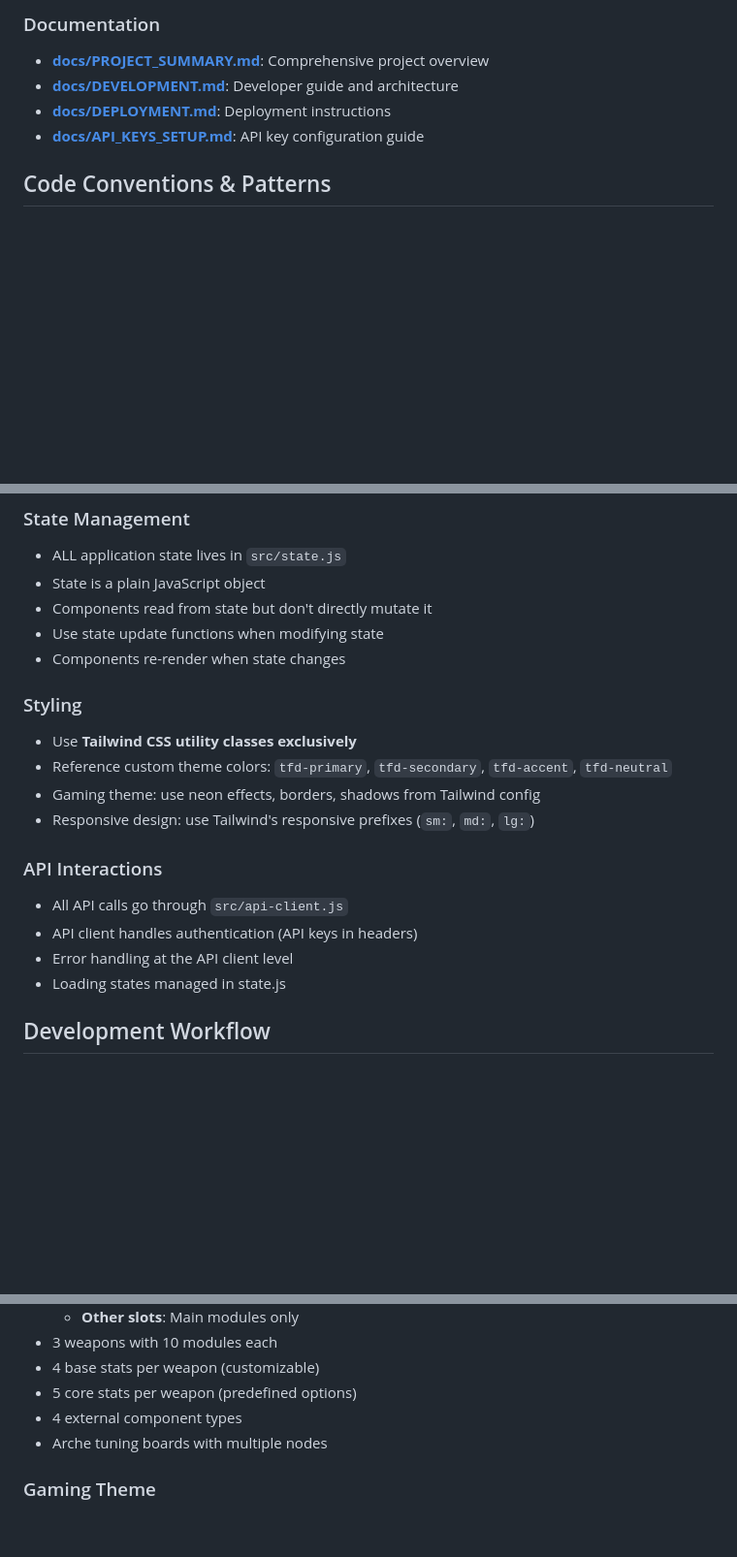
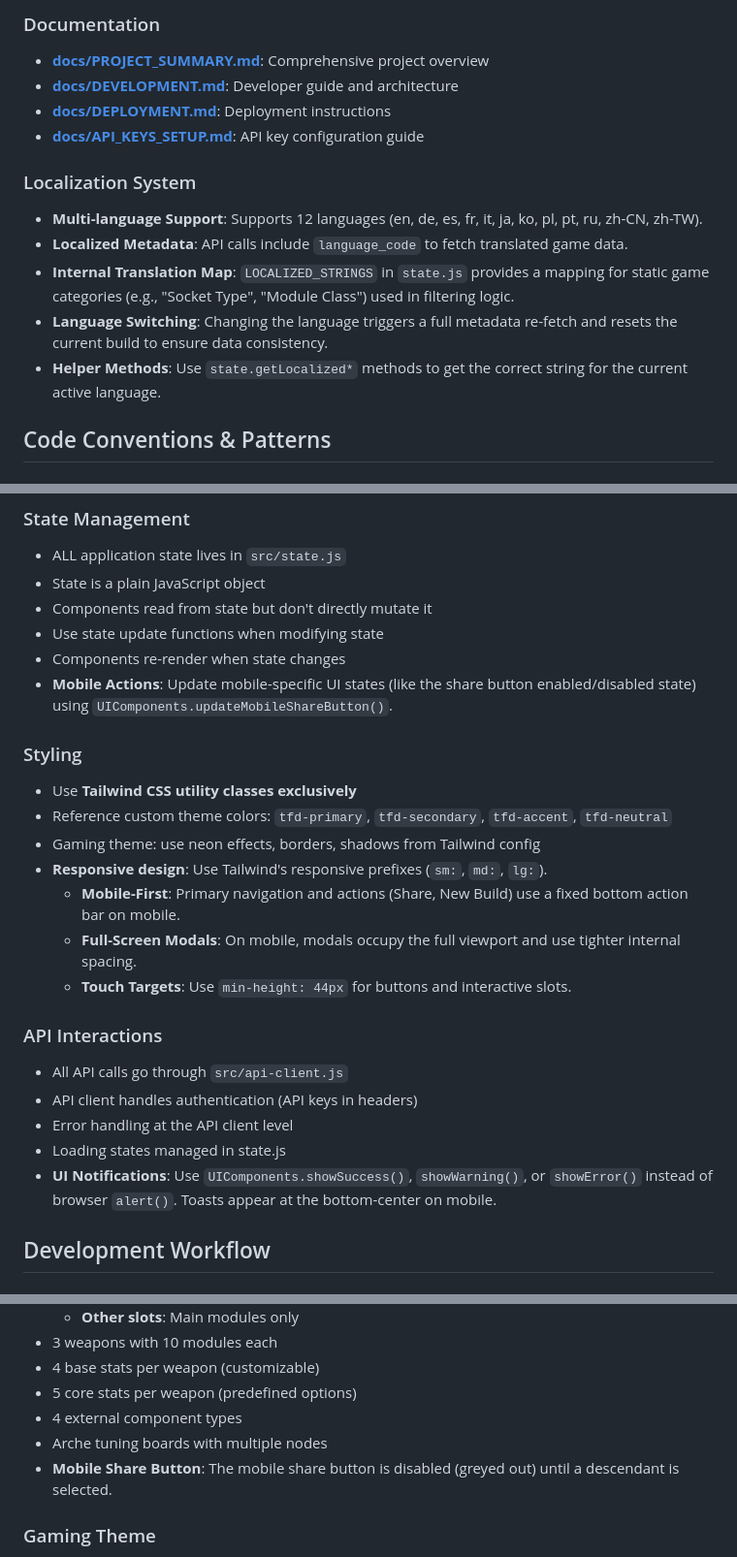
Before and after one commit to jediknight112/tfd-builds, a Markdown page: CLAUDE.md, 3 parts joined by grey strips. Shown at 97% size. Rendered like a GitHub page; blank space fills up the shorter version.

```diff
--- a/CLAUDE.md
+++ b/CLAUDE.md
@@ -82,6 +82,14 @@ Each module is self-contained and handles a specific feature:
 - **[docs/DEPLOYMENT.md](docs/DEPLOYMENT.md)**: Deployment instructions
 - **[docs/API_KEYS_SETUP.md](docs/API_KEYS_SETUP.md)**: API key configuration guide
 
+### Localization System
+
+- **Multi-language Support**: Supports 12 languages (en, de, es, fr, it, ja, ko, pl, pt, ru, zh-CN, zh-TW).
+- **Localized Metadata**: API calls include `language_code` to fetch translated game data.
+- **Internal Translation Map**: `LOCALIZED_STRINGS` in `state.js` provides a mapping for static game categories (e.g., "Socket Type", "Module Class") used in filtering logic.
+- **Language Switching**: Changing the language triggers a full metadata re-fetch and resets the current build to ensure data consistency.
+- **Helper Methods**: Use `state.getLocalized*` methods to get the correct string for the current active language.
+
 ## Code Conventions & Patterns
 
 ### JavaScript Style
@@ -119,13 +127,17 @@ export function createMyComponent(data) {
 - Components read from state but don't directly mutate it
 - Use state update functions when modifying state
 - Components re-render when state changes
+- **Mobile Actions**: Update mobile-specific UI states (like the share button enabled/disabled state) using `UIComponents.updateMobileShareButton()`.
 
 ### Styling
 
 - Use **Tailwind CSS utility classes exclusively**
 - Reference custom theme colors: `tfd-primary`, `tfd-secondary`, `tfd-accent`, `tfd-neutral`
 - Gaming theme: use neon effects, borders, shadows from Tailwind config
-- Responsive design: use Tailwind's responsive prefixes (`sm:`, `md:`, `lg:`)
+- **Responsive design**: Use Tailwind's responsive prefixes (`sm:`, `md:`, `lg:`).
+  - **Mobile-First**: Primary navigation and actions (Share, New Build) use a fixed bottom action bar on mobile.
+  - **Full-Screen Modals**: On mobile, modals occupy the full viewport and use tighter internal spacing.
+  - **Touch Targets**: Use `min-height: 44px` for buttons and interactive slots.
 
 ### API Interactions
 
@@ -133,6 +145,7 @@ export function createMyComponent(data) {
 - API client handles authentication (API keys in headers)
 - Error handling at the API client level
 - Loading states managed in state.js
+- **UI Notifications**: Use `UIComponents.showSuccess()`, `showWarning()`, or `showError()` instead of browser `alert()`. Toasts appear at the bottom-center on mobile.
 
 ## Development Workflow
 
@@ -225,6 +238,7 @@ Keys can be configured via:
 - 5 core stats per weapon (predefined options)
 - 4 external component types
 - Arche tuning boards with multiple nodes
+- **Mobile Share Button**: The mobile share button is disabled (greyed out) until a descendant is selected.
 
 ### Gaming Theme
 
```
Also changed, not shown: GEMINI.md (+10 -0 lines).
